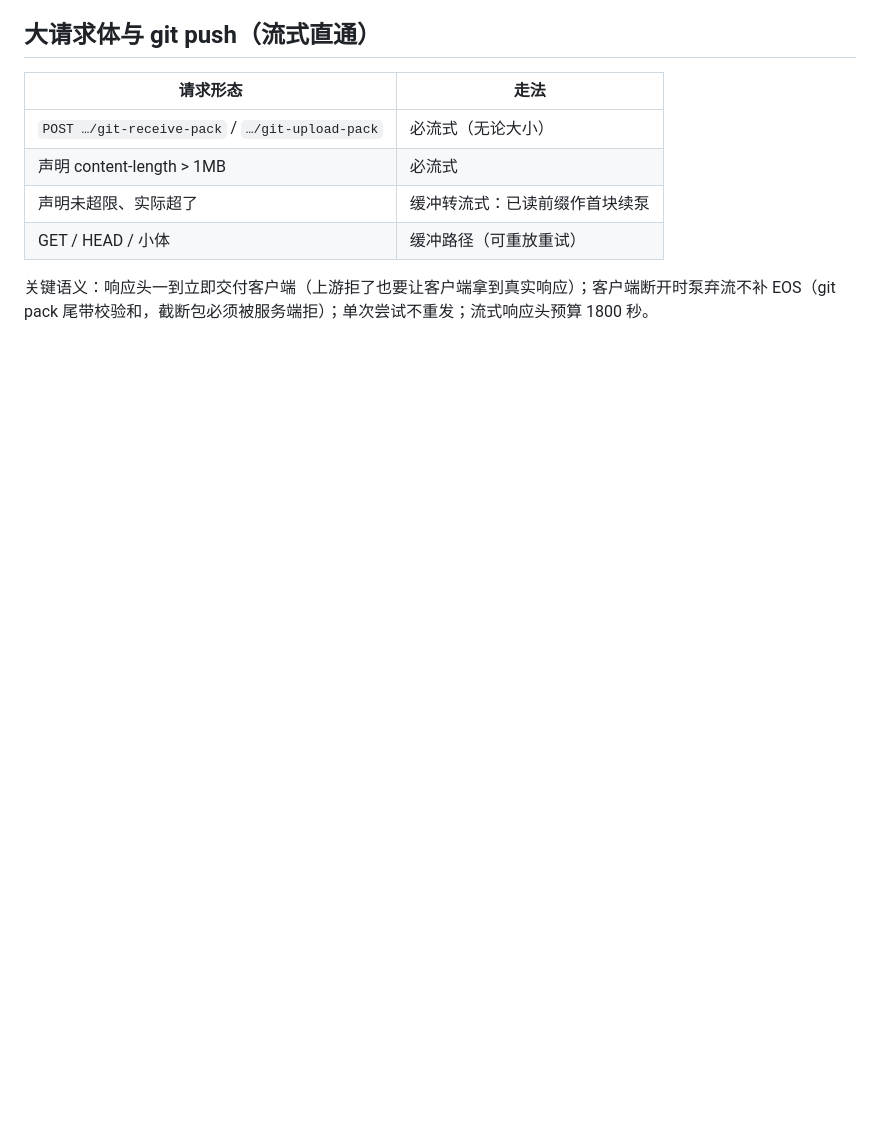
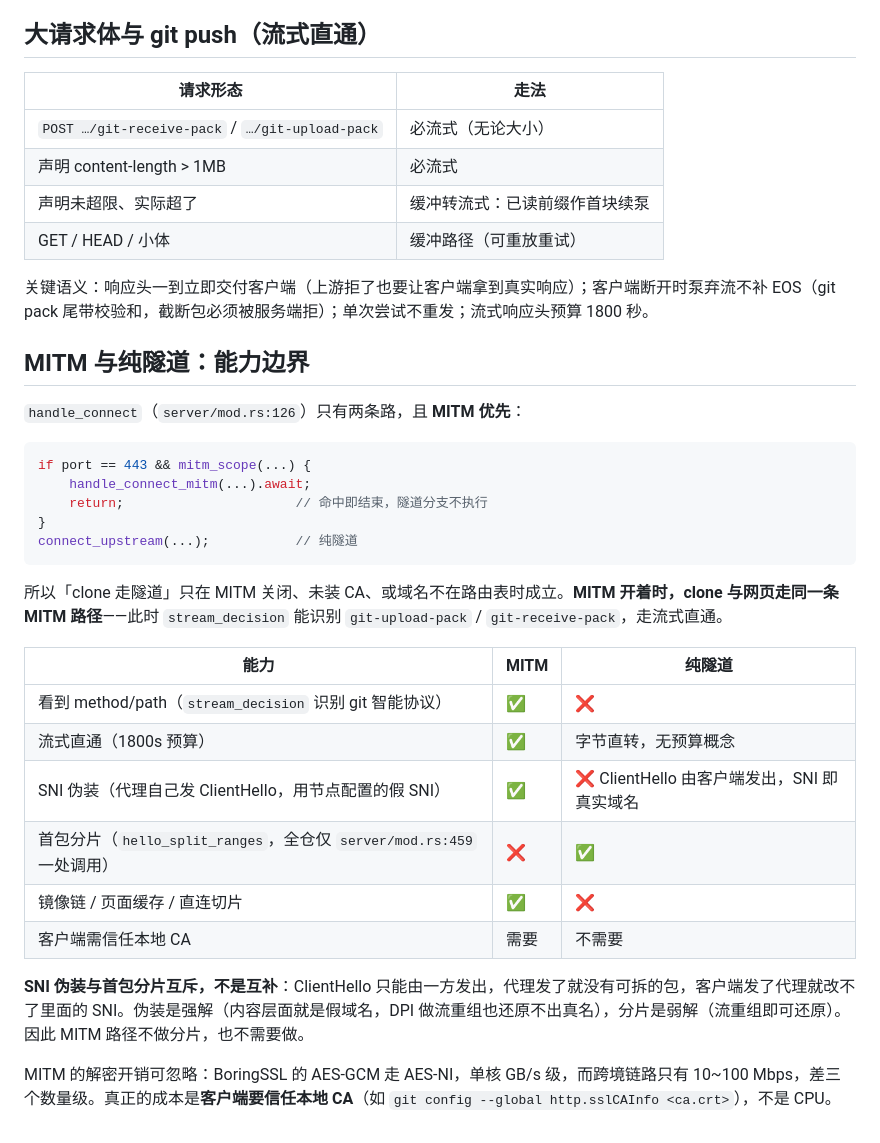
Before and after one commit to zhidian-cmd/gitport-github, a Markdown page: docs/ARCHITECTURE.md, the part around the change. GitHub-like rendering; blank space fills up the shorter version.

Commit message:
docs: 补 MITM 与纯隧道的能力边界——指出 SNI 伪装与首包分片互斥
handle_connect 里 MITM 优先且命中即 return, 所以 MITM 开着时 clone 走的就是 MITM, 不是隧道; 之前口述时把两条分支混了。

两者互斥的根源: ClientHello 只能由一方发出。代理发了就没有可拆的包, 客户端发了代理就改不了其中的 SNI。伪装是强解(流重组也还原不出真名), 分片是弱解(重组成流即破)。

顺带记下 MITM 的真实成本是 git 要信任本地 CA, 不是 CPU——AES-NI 下加解密差三个数量级。

````diff
--- a/docs/ARCHITECTURE.md
+++ b/docs/ARCHITECTURE.md
@@ -216,3 +216,30 @@ GitHub 前端往 `api.github.com/_private/browser/*`（Datadog RUM）报性能
 | GET / HEAD / 小体 | 缓冲路径（可重放重试） |
 
 关键语义：响应头一到立即交付客户端（上游拒了也要让客户端拿到真实响应）；客户端断开时泵弃流不补 EOS（git pack 尾带校验和，截断包必须被服务端拒）；单次尝试不重发；流式响应头预算 1800 秒。
+
+## MITM 与纯隧道：能力边界
+
+`handle_connect`（`server/mod.rs:126`）只有两条路，且 **MITM 优先**：
+
+```rust
+if port == 443 && mitm_scope(...) {
+    handle_connect_mitm(...).await;
+    return;                      // 命中即结束，隧道分支不执行
+}
+connect_upstream(...);           // 纯隧道
+```
+
+所以「clone 走隧道」只在 MITM 关闭、未装 CA、或域名不在路由表时成立。**MITM 开着时，clone 与网页走同一条 MITM 路径**——此时 `stream_decision` 能识别 `git-upload-pack` / `git-receive-pack`，走流式直通。
+
+| 能力 | MITM | 纯隧道 |
+|---|---|---|
+| 看到 method/path（`stream_decision` 识别 git 智能协议） | ✅ | ❌ |
+| 流式直通（1800s 预算） | ✅ | 字节直转，无预算概念 |
+| SNI 伪装（代理自己发 ClientHello，用节点配置的假 SNI） | ✅ | ❌ ClientHello 由客户端发出，SNI 即真实域名 |
+| 首包分片（`hello_split_ranges`，全仓仅 `server/mod.rs:459` 一处调用） | ❌ | ✅ |
+| 镜像链 / 页面缓存 / 直连切片 | ✅ | ❌ |
+| 客户端需信任本地 CA | 需要 | 不需要 |
+
+**SNI 伪装与首包分片互斥，不是互补**：ClientHello 只能由一方发出，代理发了就没有可拆的包，客户端发了代理就改不了里面的 SNI。伪装是强解（内容层面就是假域名，DPI 做流重组也还原不出真名），分片是弱解（流重组即可还原）。因此 MITM 路径不做分片，也不需要做。
+
+MITM 的解密开销可忽略：BoringSSL 的 AES-GCM 走 AES-NI，单核 GB/s 级，而跨境链路只有 10~100 Mbps，差三个数量级。真正的成本是**客户端要信任本地 CA**（如 `git config --global http.sslCAInfo <ca.crt>`），不是 CPU。
````
